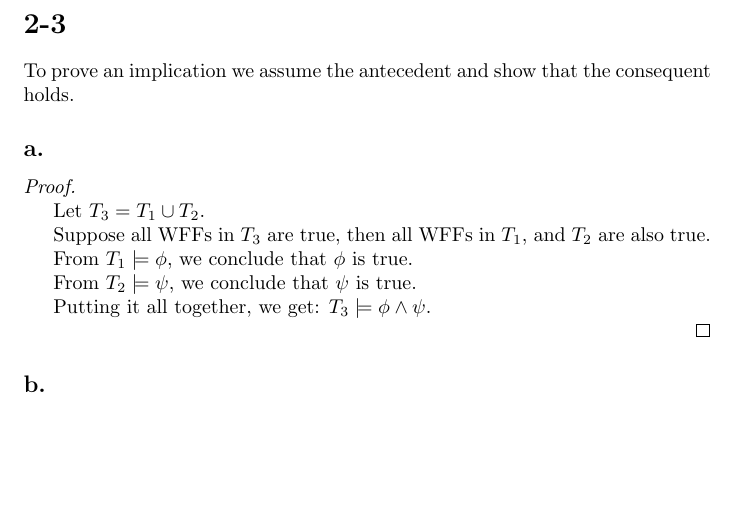
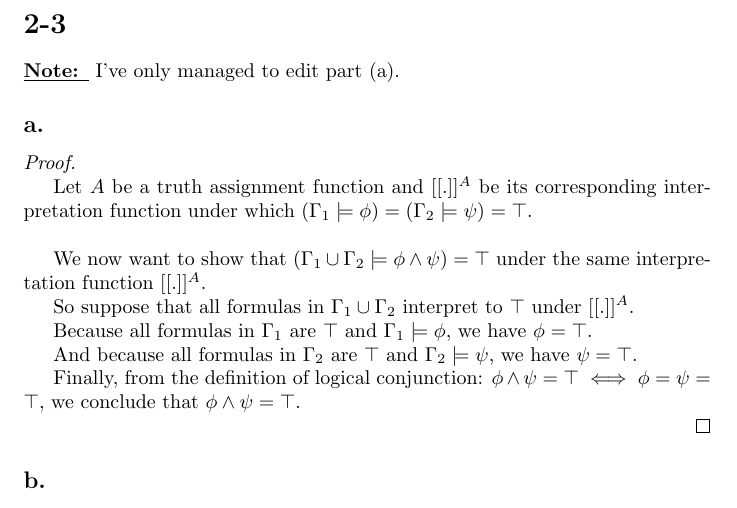
Before and after one commit to mostafaism1/maths-assignments, a LaTeX problem sheet (logic (knowledge-representation-and-reasoning)/assignment-2/logic-assignment-2.tex): part of page 2 of 3, cut so that both start at the same text, the shorter picture padded with empty space. Compiled offline with pdfLaTeX.

Commit message:
Edit Logic assignment 2

```diff
--- a/logic (knowledge-representation-and-reasoning)/assignment-2/logic-assignment-2.tex
+++ b/logic (knowledge-representation-and-reasoning)/assignment-2/logic-assignment-2.tex
@@ -13,21 +13,25 @@
 
 \section*{2-3}
 
-To prove an implication we assume the antecedent and show that the consequent holds.
+\textbf{\underline{Note: }} I've only managed to edit part (a).
+
 
 \subsection*{a.}
 \begin{proof}
   $ $
 
-  Let $T_3 = T_1 \cup T_2$.
+  Let $A$ be a truth assignment function and $[[.]]^A$ be its corresponding interpretation function under which $(\Gamma_1 \models \phi) = (\Gamma_2 \models \psi) = \top$.
+  \newline
 
-  Suppose all WFFs in $T_3$ are true, then all WFFs in $T_1$, and $T_2$ are also true.
+  We now want to show that $(\Gamma_1 \cup \Gamma_2 \models \phi \land \psi) = \top$ under the same interpretation function $[[.]]^A$.
 
-  From $T_1 \models \phi$, we conclude that $\phi$ is true.
+  So suppose that all formulas in $\Gamma_1 \cup \Gamma_2$ interpret to $\top$ under $[[.]]^A$.
 
-  From $T_2 \models \psi$, we conclude that $\psi$ is true.
+  Because all formulas in $\Gamma_1$ are $\top$ and $\Gamma_1 \models \phi$, we have $\phi = \top$.
 
-  Putting it all together, we get: $T_3 \models \phi \land \psi$.
+  And because all formulas in $\Gamma_2$ are $\top$ and $\Gamma_2 \models \psi$, we have $\psi = \top$.
+
+  Finally, from the definition of logical conjunction: $\phi \land \psi = \top \iff \phi = \psi = \top$, we conclude that $\phi \land \psi = \top$.
 
 \end{proof}
 
```
Also changed, not shown: logic (knowledge-representation-and-reasoning)/assignment-2/logic-assignment-2.pdf.
